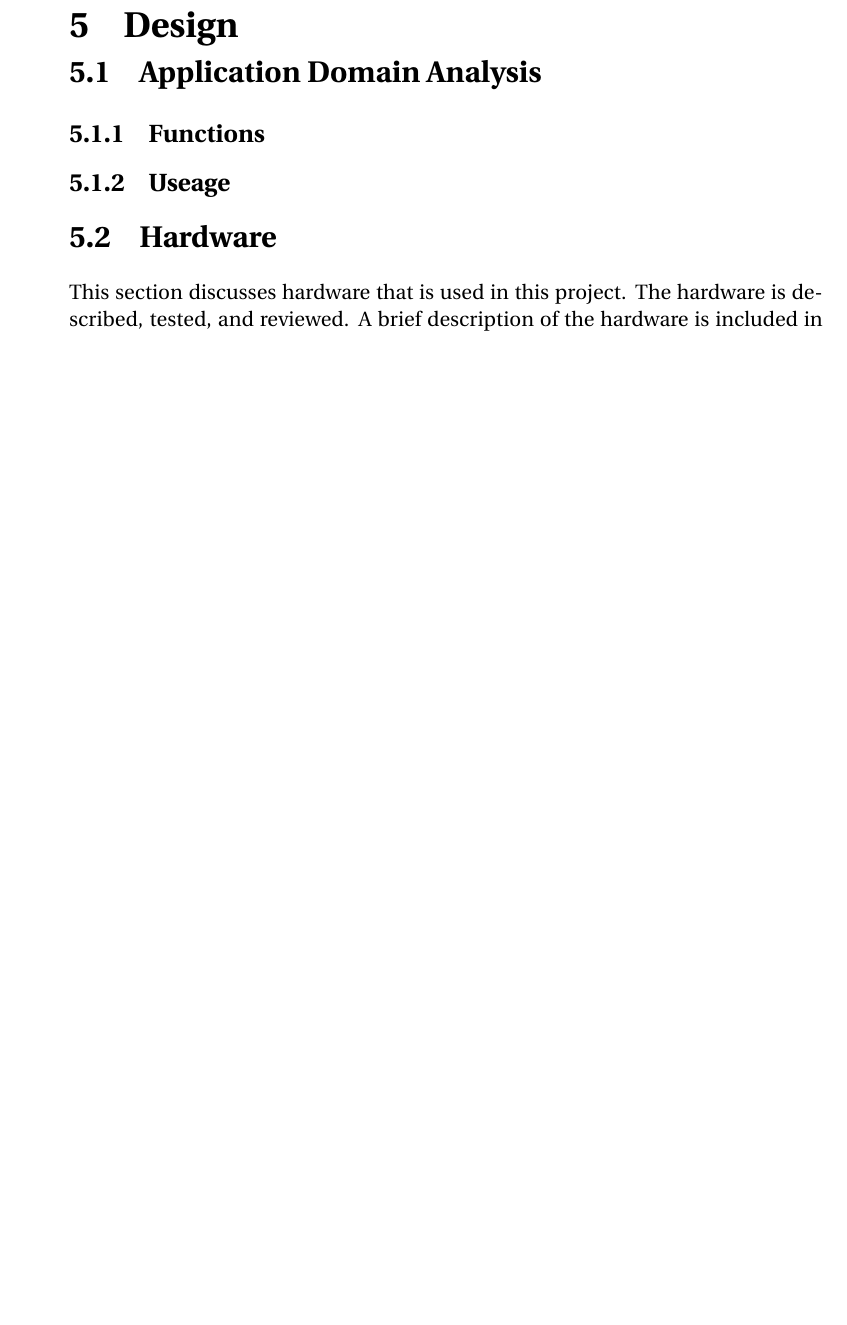
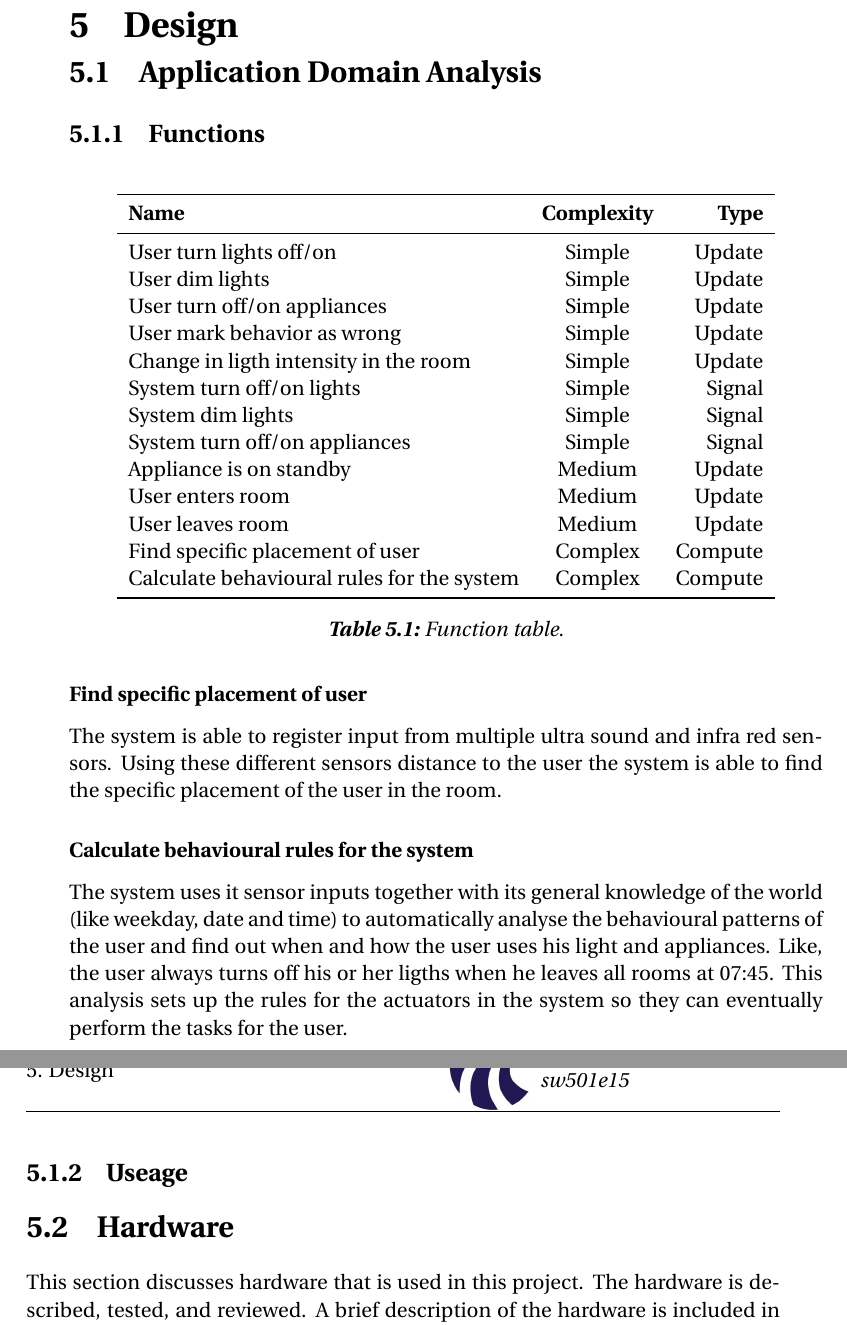
Before and after one commit to simonvandel/AHA, a LaTeX thesis (Report/master.tex, which reads Report/Design/ApplicationDomain/Functions/functions.tex): part of page 23 of 36 before the commit and two parts of pages 23 and 24 of 37 after it, the two joined at a grey line, cut so that both start at the same text, the shorter picture padded with empty space. Compiled offline with pdfLaTeX.

Commit message:
Functions in application domain analysis

```diff
--- a/Report/Design/ApplicationDomain/Functions/functions.tex
+++ b/Report/Design/ApplicationDomain/Functions/functions.tex
@@ -1 +1,31 @@
 \subsection{Functions}
+\begin{table}[hbtp]
+\centering
+\begin{tabular}{lcr}
+\toprule
+\textbf{Name}																& \textbf{Complexity}	& \textbf{Type} \\
+\midrule
+User turn lights off/on  		 					   		& Simple								& Update  \\
+User dim lights 	    	     					  		& Simple								& Update  \\
+User turn off/on appliances 						 		& Simple								& Update  \\
+User mark behavior as wrong							 		& Simple								& Update  \\
+Change in ligth intensity in the room				& Simple								& Update  \\
+System turn off/on lights    								& Simple								& Signal  \\
+System dim lights    		      					 		& Simple								& Signal  \\
+System turn off/on appliances								& Simple								& Signal  \\
+Appliance is on standby										 	& Medium								& Update  \\
+User enters room													 	& Medium								& Update  \\
+User leaves room													 	& Medium								& Update  \\
+Find specific placement of user							& Complex								& Compute \\
+Calculate behavioural rules for the system	& Complex								& Compute \\
+\bottomrule
+\end{tabular}
+\caption{Function table.}
+\label{table:functionlist}
+\end{table}
+
+\subsubsection{Find specific placement of user}
+The system is able to register input from multiple ultra sound and infra red sensors. Using these different sensors distance to the user the system is able to find the specific placement of the user in the room.
+
+\subsubsection{Calculate behavioural rules for the system}
+The system uses it sensor inputs together with its general knowledge of the world (like weekday, date and time) to automatically analyse the behavioural patterns of the user and find out when and how the user uses his light and appliances. Like, the user always turns off his or her ligths when he leaves all rooms at 07:45. This analysis sets up the rules for the actuators in the system so they can eventually perform the tasks for the user.
```
